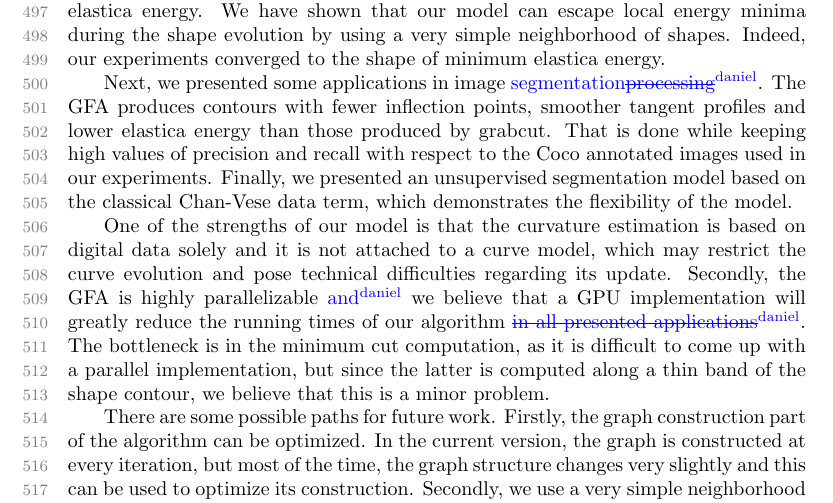
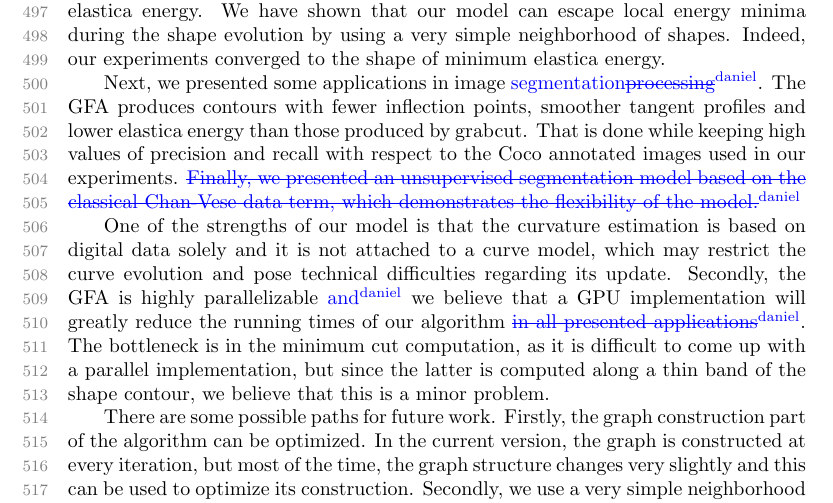
Before and after one commit to danoan/gf-paper, a LaTeX paper (gf-paper.tex): part of page 20 of 22, cut so that both start at the same text. Compiled offline with pdfLaTeX.

Commit message:
Remove mention to unsupervised experiment in the conclusion

```diff
--- a/gf-paper.tex
+++ b/gf-paper.tex
@@ -1459,9 +1459,9 @@ Next, we presented some applications in image
 fewer inflection points, smoother tangent profiles and lower elastica energy
 than those produced by grabcut. That is done while
 keeping high values of precision and recall with respect to the Coco annotated
-images used in our experiments. Finally, we presented an unsupervised
+images used in our experiments. \deleted[id=daniel]{Finally, we presented an unsupervised
 segmentation model based on the classical Chan-Vese data term, which
-demonstrates the flexibility of the model.
+demonstrates the flexibility of the model.}
 
 One of the strengths of our model is that the curvature estimation is based on
 digital data solely and it is not attached to a curve model, which may restrict
```
